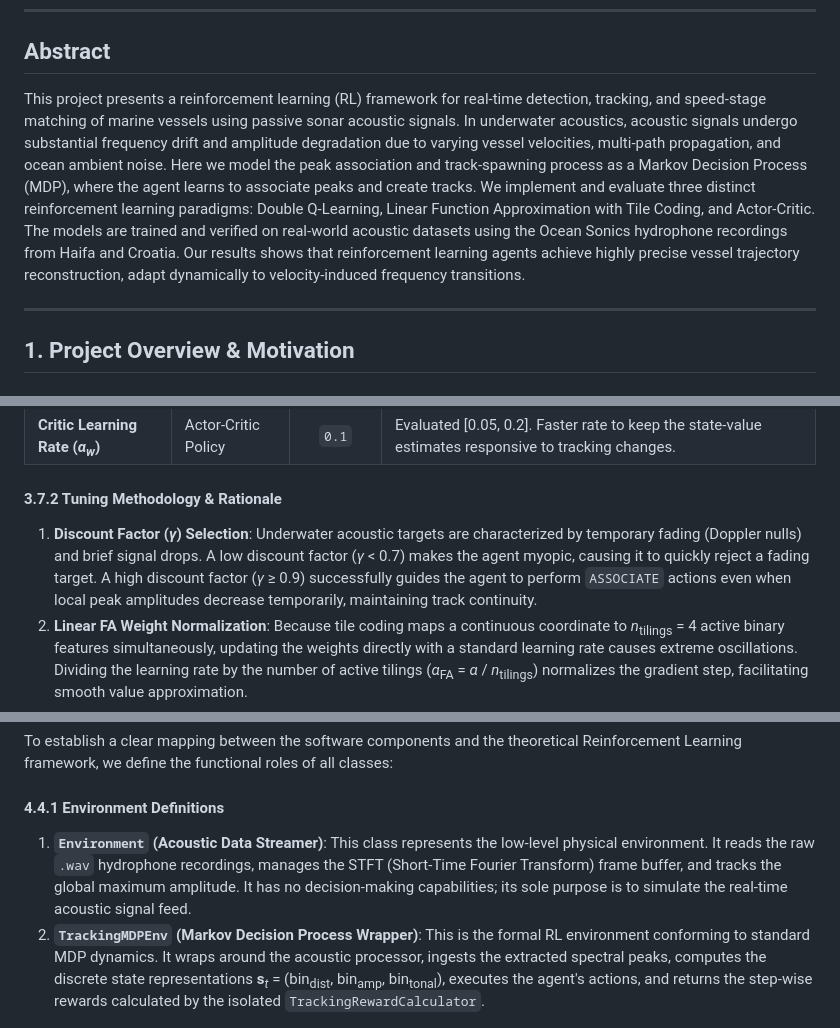
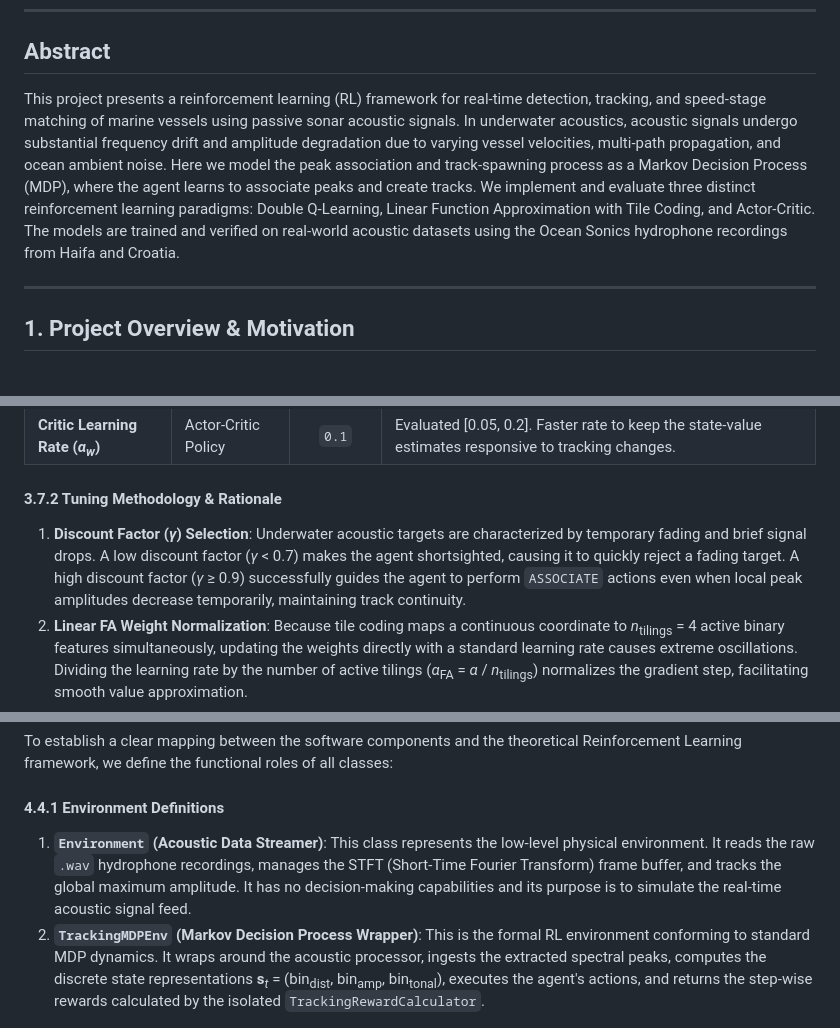
Before and after one commit to roy-michael/rl-vessel-detection, a Markdown page: report/final_report.md, 3 parts joined by grey strips. GitHub-like rendering.

```diff
--- a/report/final_report.md
+++ b/report/final_report.md
@@ -17,7 +17,7 @@ body {
 
 ## Abstract
 
-This project presents a reinforcement learning (RL) framework for real-time detection, tracking, and speed-stage matching of marine vessels using passive sonar acoustic signals. In underwater acoustics, acoustic signals undergo substantial frequency drift and amplitude degradation due to varying vessel velocities, multi-path propagation, and ocean ambient noise. Here we model the peak association and track-spawning process as a Markov Decision Process (MDP), where the agent learns to associate peaks and create tracks. We implement and evaluate three distinct reinforcement learning paradigms: Double Q-Learning, Linear Function Approximation with Tile Coding, and Actor-Critic. The models are trained and verified on real-world acoustic datasets using the Ocean Sonics hydrophone recordings from Haifa and Croatia. Our results shows that reinforcement learning agents achieve highly precise vessel trajectory reconstruction, adapt dynamically to velocity-induced frequency transitions.
+This project presents a reinforcement learning (RL) framework for real-time detection, tracking, and speed-stage matching of marine vessels using passive sonar acoustic signals. In underwater acoustics, acoustic signals undergo substantial frequency drift and amplitude degradation due to varying vessel velocities, multi-path propagation, and ocean ambient noise. Here we model the peak association and track-spawning process as a Markov Decision Process (MDP), where the agent learns to associate peaks and create tracks. We implement and evaluate three distinct reinforcement learning paradigms: Double Q-Learning, Linear Function Approximation with Tile Coding, and Actor-Critic. The models are trained and verified on real-world acoustic datasets using the Ocean Sonics hydrophone recordings from Haifa and Croatia.
 
 
 ---
@@ -249,7 +241,7 @@ The table below outlines the final tuned hyperparameters utilized across the eva
 
 #### 3.7.2 Tuning Methodology & Rationale
 
-1.  **Discount Factor (<i>γ</i>) Selection**: Underwater acoustic targets are characterized by temporary fading (Doppler nulls) and brief signal drops. A low discount factor (<i>γ</i> < 0.7) makes the agent myopic, causing it to quickly reject a fading target. A high discount factor (<i>γ</i> ≥ 0.9) successfully guides the agent to perform `ASSOCIATE` actions even when local peak amplitudes decrease temporarily, maintaining track continuity.
+1.  **Discount Factor (<i>γ</i>) Selection**: Underwater acoustic targets are characterized by temporary fading and brief signal drops. A low discount factor (<i>γ</i> < 0.7) makes the agent shortsighted, causing it to quickly reject a fading target. A high discount factor (<i>γ</i> ≥ 0.9) successfully guides the agent to perform `ASSOCIATE` actions even when local peak amplitudes decrease temporarily, maintaining track continuity.
 2.  **Linear FA Weight Normalization**: Because tile coding maps a continuous coordinate to <i>n</i><sub>tilings</sub> = 4 active binary features simultaneously, updating the weights directly with a standard learning rate causes extreme oscillations. Dividing the learning rate by the number of active tilings (<i>α</i><sub>FA</sub> = <i>α</i> / <i>n</i><sub>tilings</sub>) normalizes the gradient step, facilitating smooth value approximation.
 3.  **Exploration Schedule**: Decaying <i>ε</i> linearly over 500 episodes ensures that the agents transition from broad environmental exploration (finding all possible target configurations) to exploitation (refining track-holding policies) before the final training phases.
 
@@ -287,7 +279,7 @@ This explicit boundary allows the continuous, deterministic spectral processing
 To establish a clear mapping between the software components and the theoretical Reinforcement Learning framework, we define the functional roles of all classes:
 
 #### 4.4.1 Environment Definitions
-1.  **`Environment` (Acoustic Data Streamer)**: This class represents the low-level physical environment. It reads the raw `.wav` hydrophone recordings, manages the STFT (Short-Time Fourier Transform) frame buffer, and tracks the global maximum amplitude. It has no decision-making capabilities; its sole purpose is to simulate the real-time acoustic signal feed.
+1.  **`Environment` (Acoustic Data Streamer)**: This class represents the low-level physical environment. It reads the raw `.wav` hydrophone recordings, manages the STFT (Short-Time Fourier Transform) frame buffer, and tracks the global maximum amplitude. It has no decision-making capabilities and its purpose is to simulate the real-time acoustic signal feed.
 2.  **`TrackingMDPEnv` (Markov Decision Process Wrapper)**: This is the formal RL environment conforming to standard MDP dynamics. It wraps around the acoustic processor, ingests the extracted spectral peaks, computes the discrete state representations <b>s</b><sub><i>t</i></sub> = (bin<sub>dist</sub>, bin<sub>amp</sub>, bin<sub>tonal</sub>), executes the agent's actions, and returns the step-wise rewards calculated by the isolated `TrackingRewardCalculator`.
 
 #### 4.4.2 Agent & Processor Definitions
```
Also changed, not shown: other parts of report/final_report.md (+16 -28 lines).
